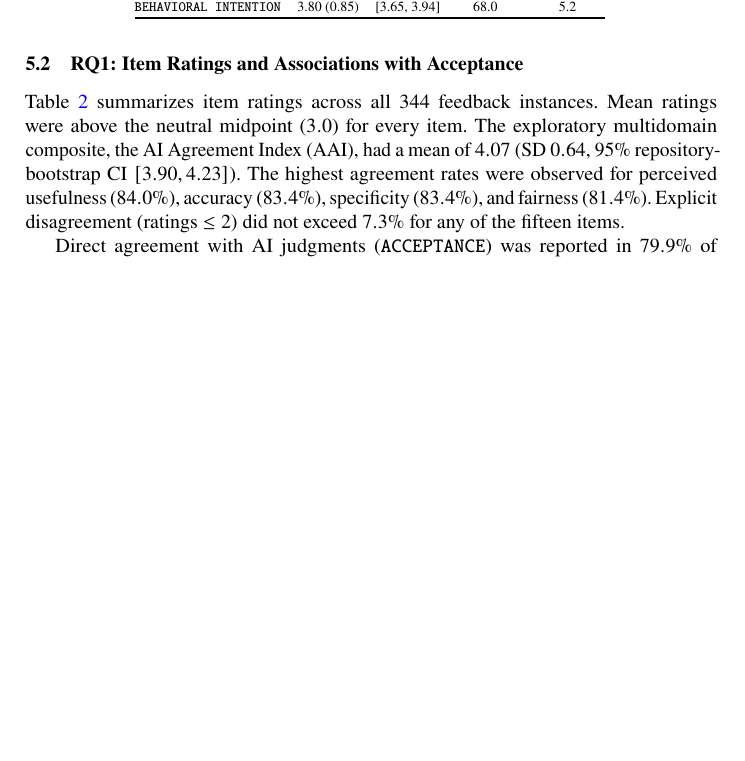
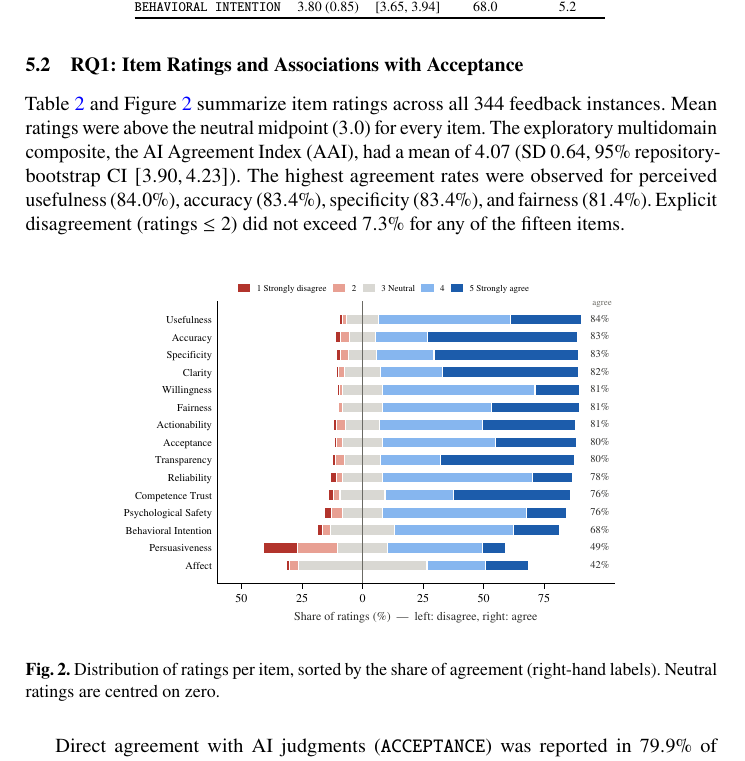
Before and after one commit to HuongDS/paper02, a LaTeX paper (main.tex): part of page 9 of 15, cut so that both start at the same text, the shorter picture padded with empty space. Compiled offline with pdfLaTeX.

Commit message:
add firgue 2

```diff
--- a/main.tex
+++ b/main.tex
@@ -335,7 +335,17 @@ Item Code & Mean (SD) & 95\% CI & Agree (\%) & Disagree (\%) \\
 \vspace{-2mm}
 \end{table}
 
-Table~\ref{tab:rq1} summarizes item ratings across all 344 feedback instances. Mean ratings were above the neutral midpoint ($3.0$) for every item. The exploratory multidomain composite, the AI Agreement Index (AAI), had a mean of $4.07$ (SD $0.64$, 95\% repository-bootstrap CI $[3.90, 4.23]$). The highest agreement rates were observed for perceived usefulness ($84.0\%$), accuracy ($83.4\%$), specificity ($83.4\%$), and fairness ($81.4\%$). Explicit disagreement (ratings $\le 2$) did not exceed $7.3\%$ for any of the fifteen items.
+Table~\ref{tab:rq1} and Figure~\ref{fig:likert} summarize item ratings across all 344 feedback instances. Mean ratings were above the neutral midpoint ($3.0$) for every item. The exploratory multidomain composite, the AI Agreement Index (AAI), had a mean of $4.07$ (SD $0.64$, 95\% repository-bootstrap CI $[3.90, 4.23]$). The highest agreement rates were observed for perceived usefulness ($84.0\%$), accuracy ($83.4\%$), specificity ($83.4\%$), and fairness ($81.4\%$). Explicit disagreement (ratings $\le 2$) did not exceed $7.3\%$ for any of the fifteen items.
+
+\begin{figure}[H]
+\centering
+\vspace{-2mm}
+\includegraphics[width=0.74\textwidth]{figures/likert_items.pdf}
+\Description{Diverging stacked bar chart of the fifteen items, sorted by percentage of agreement from Usefulness (84 percent) at the top to Affect (42 percent) and Rejection (31 percent) at the bottom. Disagreement segments to the left of zero are short for all items except Rejection; Affect has a large neutral segment.}
+\caption{Distribution of ratings per item, sorted by the share of agreement (right-hand labels). Neutral ratings are centred on zero.}
+\label{fig:likert}
+\vspace{-3mm}
+\end{figure}
 
 Direct agreement with AI judgments (\texttt{ACCEPTANCE}) was reported in $79.9\%$ of instances. Agreement with future-use intention (\texttt{BEHAVIORAL INTENTION}) was observed in $68.0\%$ of instances, whereas learning motivation (\texttt{AFFECT}) received agreement ratings in only $41.9\%$ of instances, with $53.2\%$ receiving neutral ratings. These percentages represent feedback-instance-level proportions rather than independent student-level estimates. The findings suggest that favorable perceptions of feedback quality do not necessarily correspond to equally high reported motivation or intention to continue using the system.
 
```
Also changed, not shown: DescriptionTexts.txt (+1 -0 lines), figures/likert_items.pdf, main.pdf, 3 other files.
